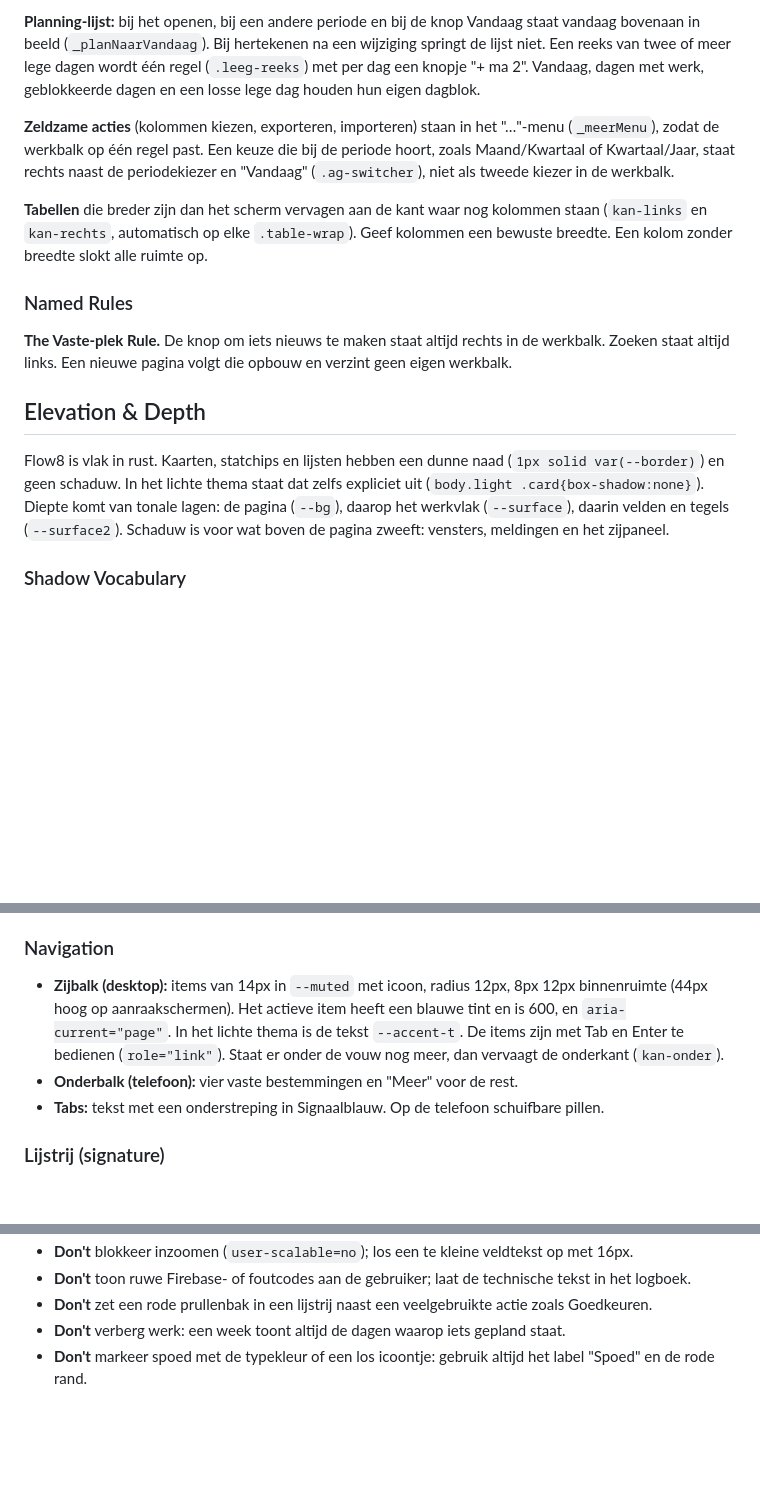
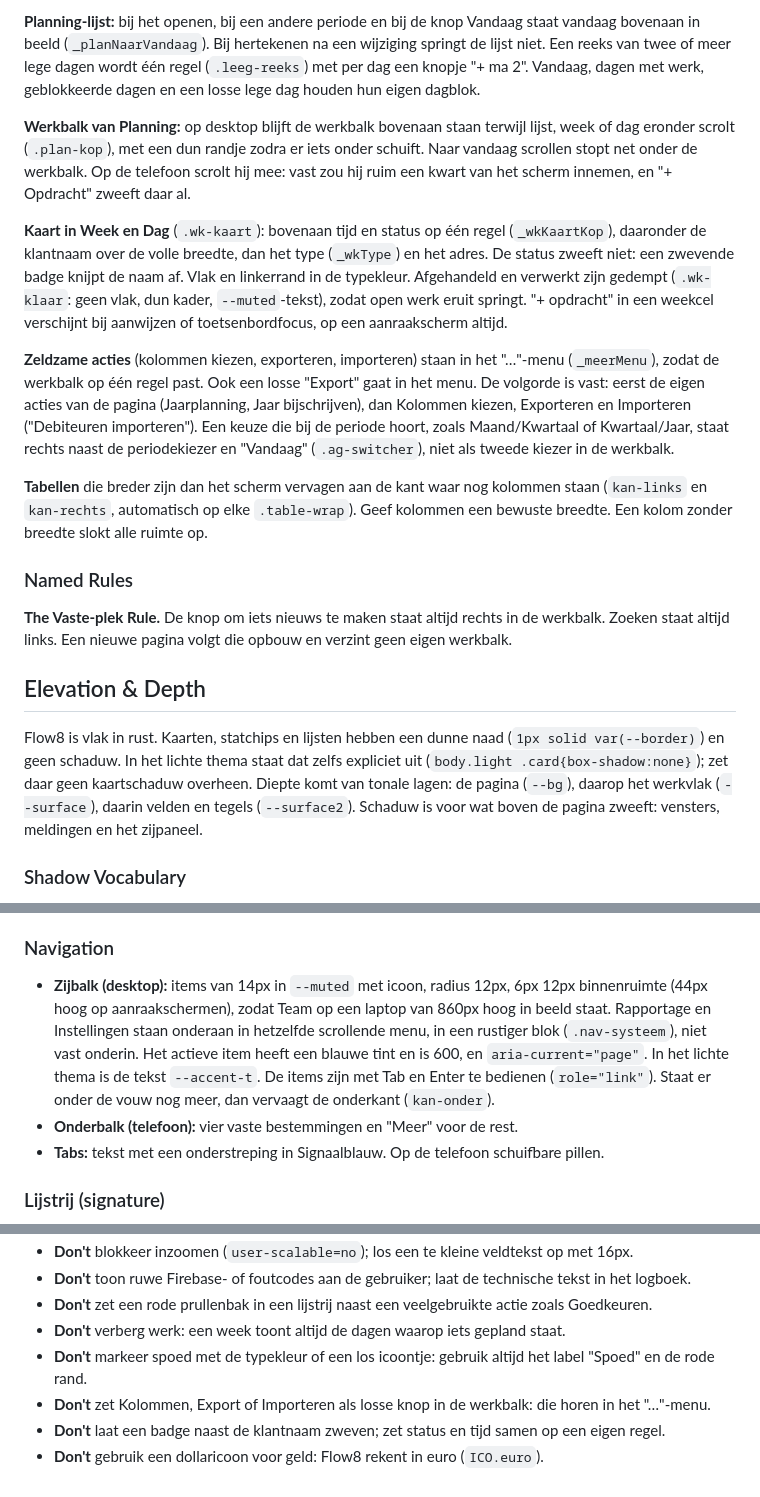
Before and after one commit to thomv-flow8/Flow-8, a Markdown page: DESIGN.md, 3 parts joined by grey strips. Rendered like a GitHub page; blank space fills up the shorter version.

Commit message:
DESIGN.md: patronen van ronde 4 (werkbalk Planning vast op desktop, kaart in Week en Dag, afgehandeld gedempt, vaste volgorde in het …-menu, statuskleuren met Opgehaald, zijbalk met Systeem onderaan, licht thema vlak, euro)
Co-Authored-By: Claude Opus 5.5 <noreply@anthropic.com>

```diff
--- a/DESIGN.md
+++ b/DESIGN.md
@@ -248,7 +248,11 @@ Breekpunt 768px: daaronder is het de telefoonweergave, met een onderbalk voor na
 
 **Planning-lijst:** bij het openen, bij een andere periode en bij de knop Vandaag staat vandaag bovenaan in beeld (`_planNaarVandaag`). Bij hertekenen na een wijziging springt de lijst niet. Een reeks van twee of meer lege dagen wordt één regel (`.leeg-reeks`) met per dag een knopje "+ ma 2". Vandaag, dagen met werk, geblokkeerde dagen en een losse lege dag houden hun eigen dagblok.
 
-**Zeldzame acties** (kolommen kiezen, exporteren, importeren) staan in het "…"-menu (`_meerMenu`), zodat de werkbalk op één regel past. Een keuze die bij de periode hoort, zoals Maand/Kwartaal of Kwartaal/Jaar, staat rechts naast de periodekiezer en "Vandaag" (`.ag-switcher`), niet als tweede kiezer in de werkbalk.
+**Werkbalk van Planning:** op desktop blijft de werkbalk bovenaan staan terwijl lijst, week of dag eronder scrolt (`.plan-kop`), met een dun randje zodra er iets onder schuift. Naar vandaag scrollen stopt net onder de werkbalk. Op de telefoon scrolt hij mee: vast zou hij ruim een kwart van het scherm innemen, en "+ Opdracht" zweeft daar al.
+
+**Kaart in Week en Dag** (`.wk-kaart`): bovenaan tijd en status op één regel (`_wkKaartKop`), daaronder de klantnaam over de volle breedte, dan het type (`_wkType`) en het adres. De status zweeft niet: een zwevende badge knijpt de naam af. Vlak en linkerrand in de typekleur. Afgehandeld en verwerkt zijn gedempt (`.wk-klaar`: geen vlak, dun kader, `--muted`-tekst), zodat open werk eruit springt. "+ opdracht" in een weekcel verschijnt bij aanwijzen of toetsenbordfocus, op een aanraakscherm altijd.
+
+**Zeldzame acties** (kolommen kiezen, exporteren, importeren) staan in het "…"-menu (`_meerMenu`), zodat de werkbalk op één regel past. Ook een losse "Export" gaat in het menu. De volgorde is vast: eerst de eigen acties van de pagina (Jaarplanning, Jaar bijschrijven), dan Kolommen kiezen, Exporteren en Importeren ("Debiteuren importeren"). Een keuze die bij de periode hoort, zoals Maand/Kwartaal of Kwartaal/Jaar, staat rechts naast de periodekiezer en "Vandaag" (`.ag-switcher`), niet als tweede kiezer in de werkbalk.
 
 **Tabellen** die breder zijn dan het scherm vervagen aan de kant waar nog kolommen staan (`kan-links` en `kan-rechts`, automatisch op elke `.table-wrap`). Geef kolommen een bewuste breedte. Een kolom zonder breedte slokt alle ruimte op.
 
@@ -257,7 +261,7 @@ Breekpunt 768px: daaronder is het de telefoonweergave, met een onderbalk voor na
 
 ## Elevation & Depth
 
-Flow8 is vlak in rust. Kaarten, statchips en lijsten hebben een dunne naad (`1px solid var(--border)`) en geen schaduw. In het lichte thema staat dat zelfs expliciet uit (`body.light .card{box-shadow:none}`). Diepte komt van tonale lagen: de pagina (`--bg`), daarop het werkvlak (`--surface`), daarin velden en tegels (`--surface2`). Schaduw is voor wat boven de pagina zweeft: vensters, meldingen en het zijpaneel.
+Flow8 is vlak in rust. Kaarten, statchips en lijsten hebben een dunne naad (`1px solid var(--border)`) en geen schaduw. In het lichte thema staat dat zelfs expliciet uit (`body.light .card{box-shadow:none}`); zet daar geen kaartschaduw overheen. Diepte komt van tonale lagen: de pagina (`--bg`), daarop het werkvlak (`--surface`), daarin velden en tegels (`--surface2`). Schaduw is voor wat boven de pagina zweeft: vensters, meldingen en het zijpaneel.
 
 ### Shadow Vocabulary
 - **Venster** (`box-shadow: 0 24px 70px rgba(0,0,0,.55)`, licht: `0 24px 70px rgba(20,26,60,.18)`): vensters en bevestigingen.
@@ -315,7 +320,7 @@ Stevig en rustig: een pil met duidelijke tekst, groot genoeg voor een vinger.
 - **Error:** een rode rand met de melding direct onder het veld.
 
 ### Navigation
-- **Zijbalk (desktop):** items van 14px in `--muted` met icoon, radius 12px, 8px 12px binnenruimte (44px hoog op aanraakschermen). Het actieve item heeft een blauwe tint en is 600, en `aria-current="page"`. In het lichte thema is de tekst `--accent-t`. De items zijn met Tab en Enter te bedienen (`role="link"`). Staat er onder de vouw nog meer, dan vervaagt de onderkant (`kan-onder`).
+- **Zijbalk (desktop):** items van 14px in `--muted` met icoon, radius 12px, 6px 12px binnenruimte (44px hoog op aanraakschermen), zodat Team op een laptop van 860px hoog in beeld staat. Rapportage en Instellingen staan onderaan in hetzelfde scrollende menu, in een rustiger blok (`.nav-systeem`), niet vast onderin. Het actieve item heeft een blauwe tint en is 600, en `aria-current="page"`. In het lichte thema is de tekst `--accent-t`. De items zijn met Tab en Enter te bedienen (`role="link"`). Staat er onder de vouw nog meer, dan vervaagt de onderkant (`kan-onder`).
 - **Onderbalk (telefoon):** vier vaste bestemmingen en "Meer" voor de rest.
 - **Tabs:** tekst met een onderstreping in Signaalblauw. Op de telefoon schuifbare pillen.
 
@@ -379,3 +385,6 @@ Drie vaste manieren, elk met een eigen reden:
 - **Don't** zet een rode prullenbak in een lijstrij naast een veelgebruikte actie zoals Goedkeuren.
 - **Don't** verberg werk: een week toont altijd de dagen waarop iets gepland staat.
 - **Don't** markeer spoed met de typekleur of een los icoontje: gebruik altijd het label "Spoed" en de rode rand.
+- **Don't** zet Kolommen, Export of Importeren als losse knop in de werkbalk: die horen in het "…"-menu.
+- **Don't** laat een badge naast de klantnaam zweven; zet status en tijd samen op een eigen regel.
+- **Don't** gebruik een dollaricoon voor geld: Flow8 rekent in euro (`ICO.euro`).
```
Also changed, not shown: other parts of DESIGN.md (+2 -0 lines).
